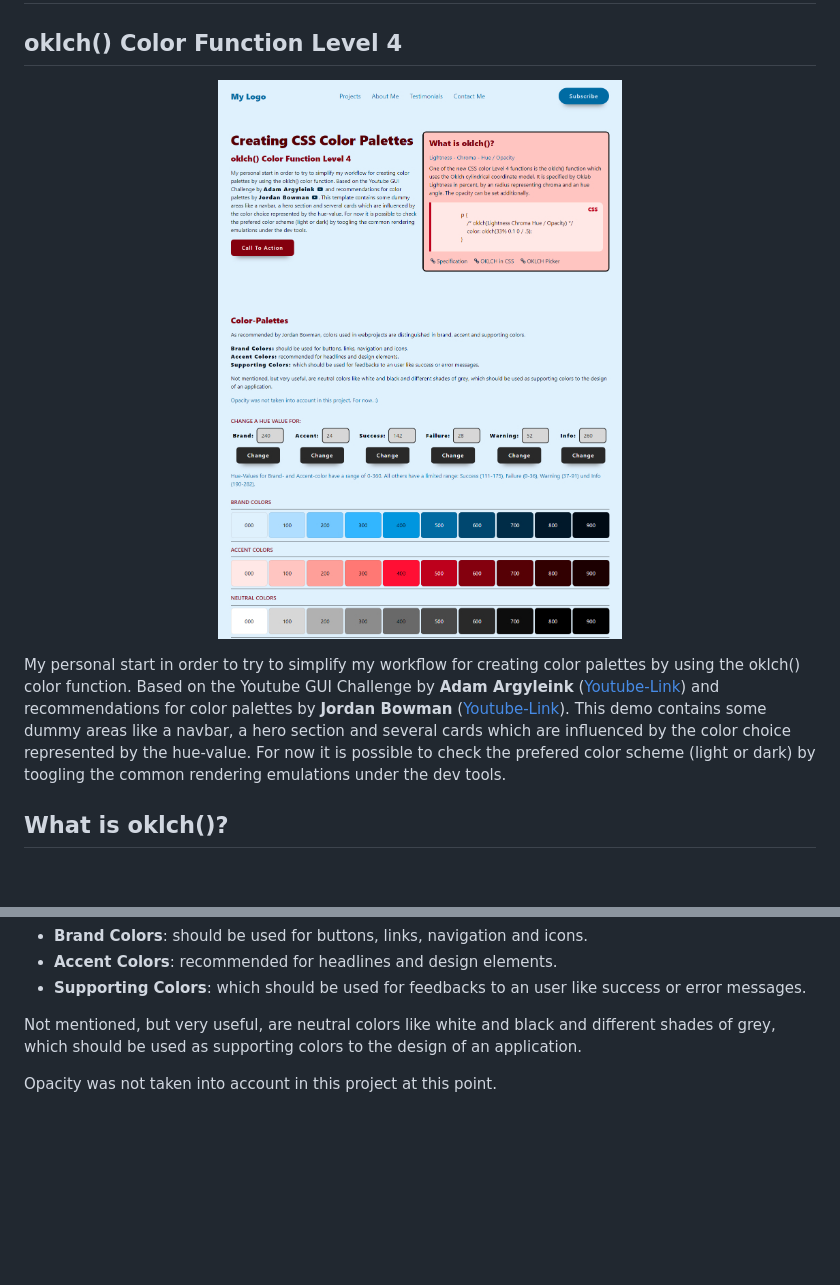
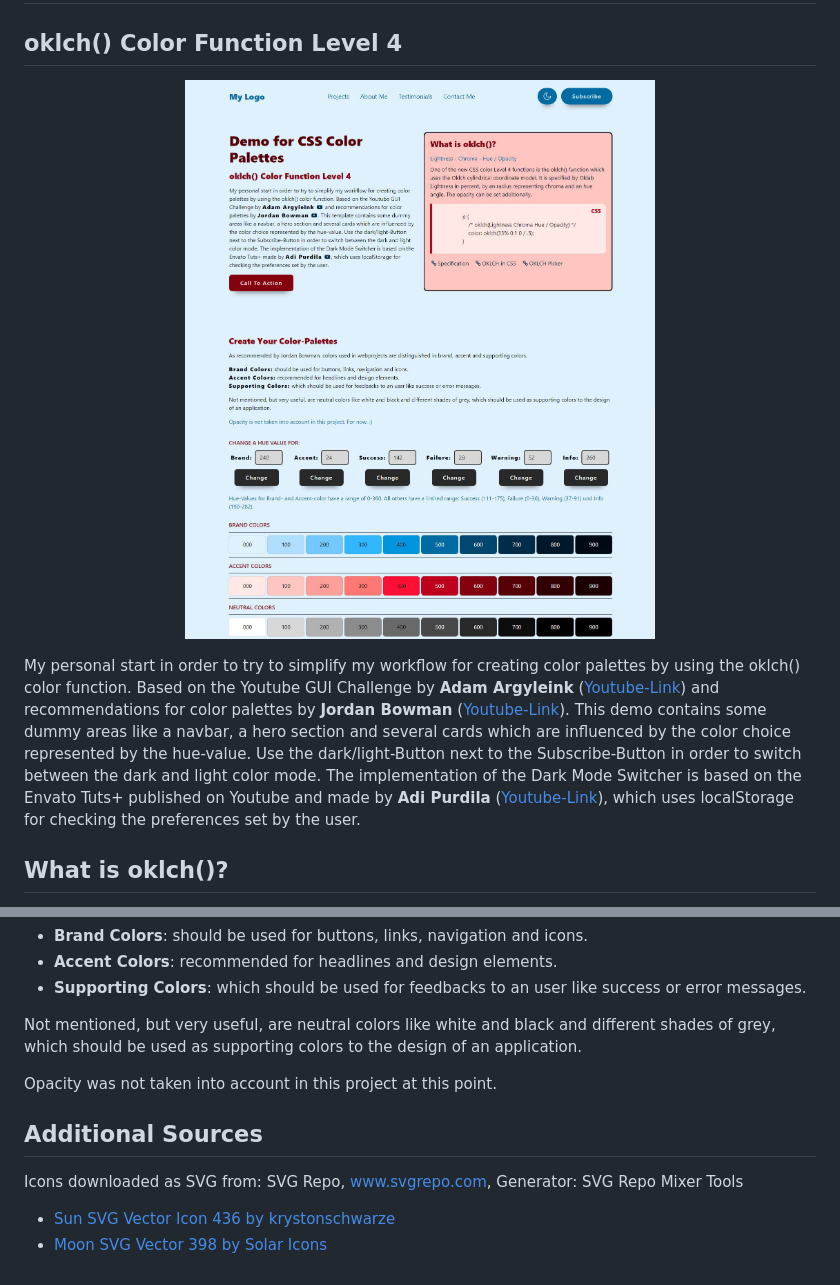
Before and after one commit to daHatta/demo-oklch-color-palette, a Markdown page: README.md, 2 parts joined by grey strips. GitHub-like rendering; pictures changed too: assets/oklch-app.jpg; blank space fills up the shorter version.

Commit message:
dark mode switch added

```diff
--- a/README.md
+++ b/README.md
@@ -9,7 +9,8 @@
 
 
 My personal start in order to try to simplify my workflow for creating color palettes by using the oklch() color function. Based on the Youtube GUI Challenge by **Adam Argyleink** ([Youtube-Link](https://www.youtube.com/watch?v=6aCsAMgwnjE)) and recommendations for color palettes by **Jordan Bowman** ([Youtube-Link](https://www.youtube.com/watch?v=yYwEnLYT55c)). This demo contains some dummy areas like a navbar, a hero section and several cards which are influenced by the color choice represented by the hue-value.
-For now it is possible to check the prefered color scheme (light or dark) by toogling the common rendering emulations under the dev tools.
+Use the dark/light-Button next to the Subscribe-Button in order to switch between the dark and light color mode. The implementation of the Dark Mode Switcher is based on the Envato Tuts+ published on Youtube and made by **Adi Purdila** ([Youtube-Link](https://www.youtube.com/watch?v=Xk12JtYG8rw)),
+which uses localStorage for checking the preferences set by the user.
 
 
 
@@ -35,3 +36,10 @@ As recommended by **Jordan Bowman**, colors used in webprojects are distinguishe
 Not mentioned, but very useful, are neutral colors like white and black and different shades of grey, which should be used as supporting colors to the design of an application.
 
 Opacity was not taken into account in this project at this point.
+
+## Additional Sources
+
+Icons downloaded as SVG from: SVG Repo, www.svgrepo.com, Generator: SVG Repo Mixer Tools
+
+- [Sun SVG Vector Icon 436 by krystonschwarze](https://www.svgrepo.com/svg/511154/sun)
+- [Moon SVG Vector 398 by Solar Icons](https://www.svgrepo.com/svg/523562/moon)
```
Also changed, not shown: 3 other files.
